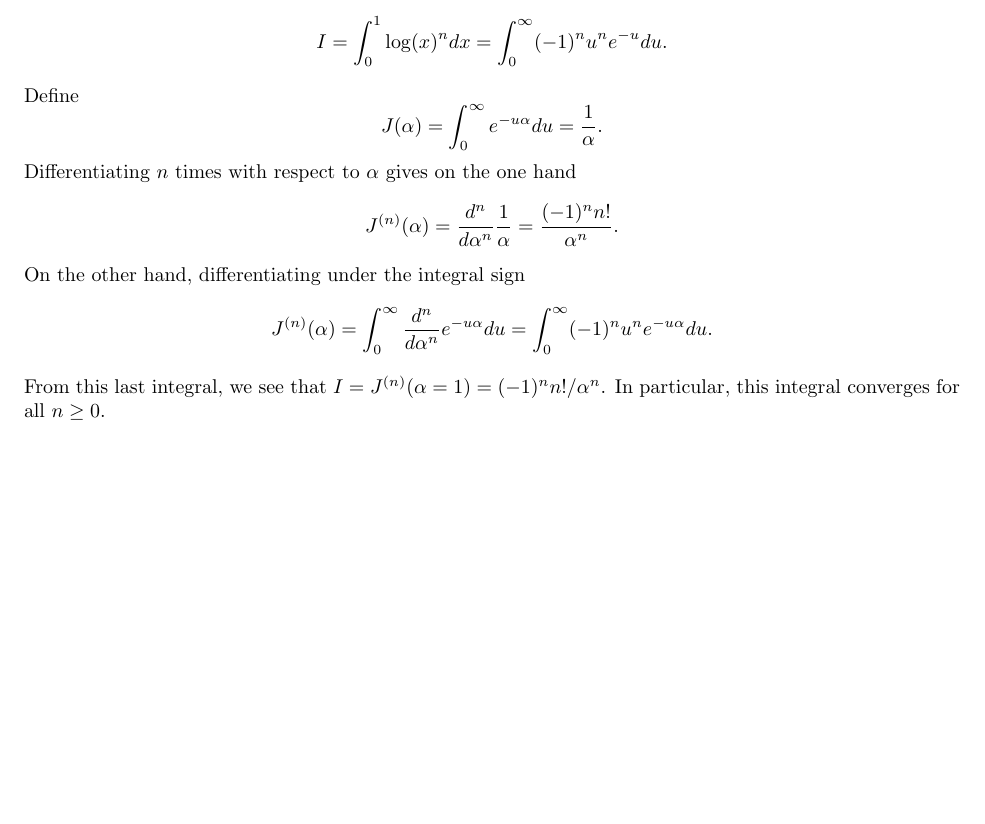
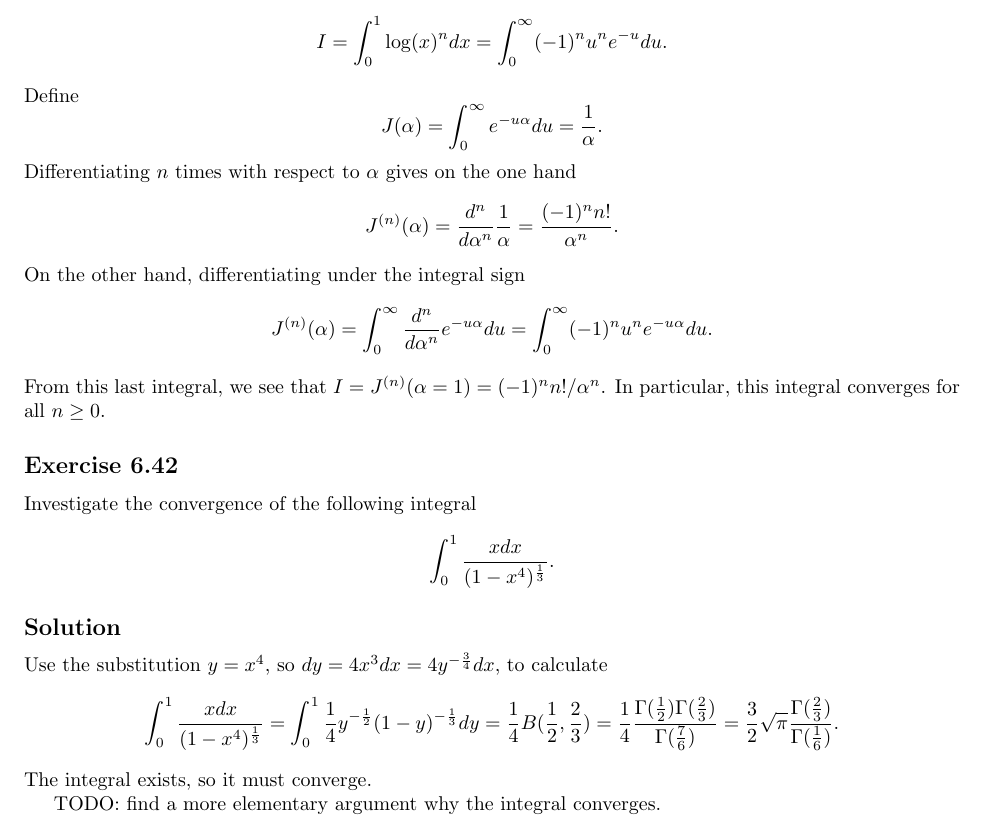
Before and after one commit to noudald/math-solutions, a LaTeX document (calculus/main.tex, which reads calculus/ch06.tex): part of page 13 of 13, cut so that both start at the same text, the shorter picture padded with empty space. Compiled offline with pdfLaTeX.

Commit message:
(CA) 6.42

```diff
--- a/calculus/ch06.tex
+++ b/calculus/ch06.tex
@@ -768,3 +768,25 @@ On the other hand, differentiating under the integral sign
 \end{equation*}
 From this last integral, we see that $I = J^{(n)}(\alpha = 1) = (-1)^n n! / \alpha^n$.
 In particular, this integral converges for all $n \geq 0$.
+
+
+\subsection*{Exercise 6.42}
+
+Investigate the convergence of the following integral
+\begin{equation*}
+    \int_0^1 \frac{x dx}{(1 - x^4)^{\frac{1}{3}}}.
+\end{equation*}
+
+\subsection*{Solution}
+
+Use the substitution $y = x^4$, so $dy = 4 x^3 dx = 4 y^{-\frac{3}{4}} dx$, to calculate
+\begin{equation*}
+    \int_0^1 \frac{x dx}{(1 - x^4)^{\frac{1}{3}}}
+        = \int_0^1 \frac{1}{4} y^{-\frac{1}{2}} (1 - y)^{-\frac{1}{3}} dy
+        = \frac{1}{4} B(\frac{1}{2}, \frac{2}{3})
+        = \frac{1}{4} \frac{\Gamma(\frac{1}{2}) \Gamma(\frac{2}{3})}{\Gamma(\frac{7}{6})}
+        = \frac{3}{2} \sqrt{\pi} \frac{\Gamma(\frac{2}{3})}{\Gamma(\frac{1}{6})}.
+\end{equation*}
+The integral exists, so it must converge.
+
+TODO: find a more elementary argument why the integral converges.
```
